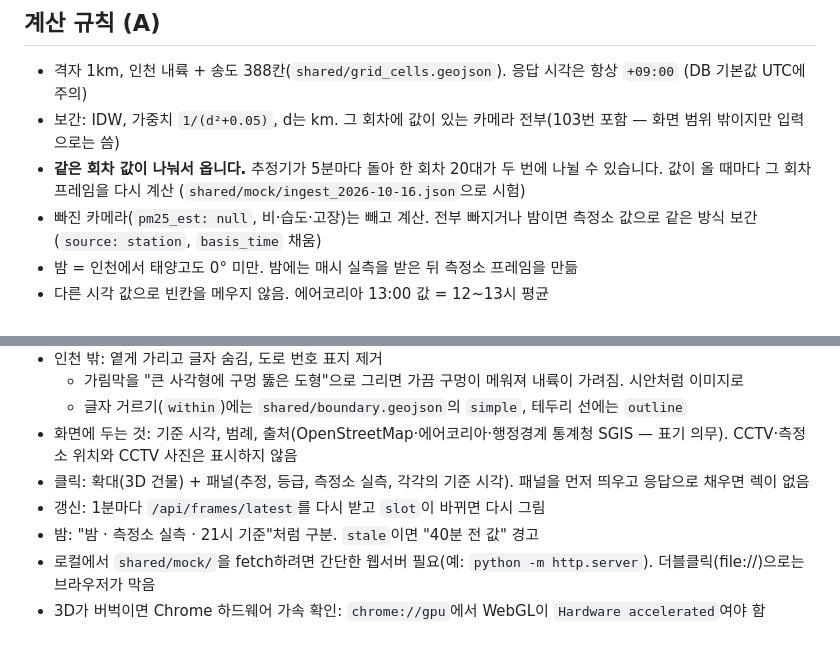
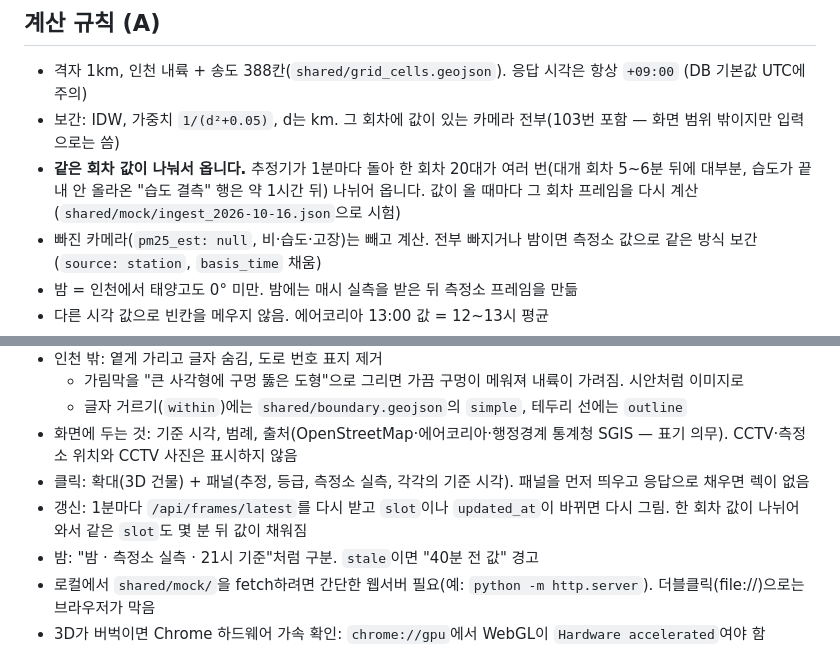
Before and after one commit to lc-moon/26_2_AICapstone_service, a Markdown page: AGENTS.md, 2 parts joined by grey strips. Rendered like a GitHub page.

Commit message:
docs: 추정기 1분 주기와 같은 회차 갱신 규칙 반영
- 추정기는 10/19부터 1분마다 돌아 한 회차 값이 여러 번 나뉘어 온다 (5분마다 → 1분마다)
- 프론트는 slot뿐 아니라 updated_at이 바뀌어도 다시 그린다.
  slot만 보면 나중에 채워진 카메라 값이 다음 회차까지 화면에 반영되지 않는다

```diff
--- a/AGENTS.md
+++ b/AGENTS.md
@@ -73,7 +73,7 @@
 
 - 격자 1km, 인천 내륙 + 송도 388칸(`shared/grid_cells.geojson`). 응답 시각은 항상 `+09:00` (DB 기본값 UTC에 주의)
 - 보간: IDW, 가중치 `1/(d²+0.05)`, d는 km. 그 회차에 값이 있는 카메라 전부(103번 포함 — 화면 범위 밖이지만 입력으로는 씀)
-- **같은 회차 값이 나눠서 옵니다.** 추정기가 5분마다 돌아 한 회차 20대가 두 번에 나뉠 수 있습니다. 값이 올 때마다 그 회차 프레임을 다시 계산 (`shared/mock/ingest_2026-10-16.json`으로 시험)
+- **같은 회차 값이 나눠서 옵니다.** 추정기가 1분마다 돌아 한 회차 20대가 여러 번(대개 회차 5~6분 뒤에 대부분, 습도가 끝내 안 올라온 "습도 결측" 행은 약 1시간 뒤) 나뉘어 옵니다. 값이 올 때마다 그 회차 프레임을 다시 계산 (`shared/mock/ingest_2026-10-16.json`으로 시험)
 - 빠진 카메라(`pm25_est: null`, 비·습도·고장)는 빼고 계산. 전부 빠지거나 밤이면 측정소 값으로 같은 방식 보간(`source: station`, `basis_time` 채움)
 - 밤 = 인천에서 태양고도 0° 미만. 밤에는 매시 실측을 받은 뒤 측정소 프레임을 만듦
 - 다른 시각 값으로 빈칸을 메우지 않음. 에어코리아 13:00 값 = 12~13시 평균
@@ -96,7 +96,7 @@
   - 글자 거르기(`within`)에는 `shared/boundary.geojson`의 `simple`, 테두리 선에는 `outline`
 - 화면에 두는 것: 기준 시각, 범례, 출처(OpenStreetMap·에어코리아·행정경계 통계청 SGIS — 표기 의무). CCTV·측정소 위치와 CCTV 사진은 표시하지 않음
 - 클릭: 확대(3D 건물) + 패널(추정, 등급, 측정소 실측, 각각의 기준 시각). 패널을 먼저 띄우고 응답으로 채우면 렉이 없음
-- 갱신: 1분마다 `/api/frames/latest`를 다시 받고 `slot`이 바뀌면 다시 그림
+- 갱신: 1분마다 `/api/frames/latest`를 다시 받고 `slot`이나 `updated_at`이 바뀌면 다시 그림. 한 회차 값이 나뉘어 와서 같은 `slot`도 몇 분 뒤 값이 채워짐
 - 밤: "밤 · 측정소 실측 · 21시 기준"처럼 구분. `stale`이면 "40분 전 값" 경고
 - 로컬에서 `shared/mock/`을 fetch하려면 간단한 웹서버 필요(예: `python -m http.server`). 더블클릭(file://)으로는 브라우저가 막음
 - 3D가 버벅이면 Chrome 하드웨어 가속 확인: `chrome://gpu`에서 WebGL이 `Hardware accelerated`여야 함
```
